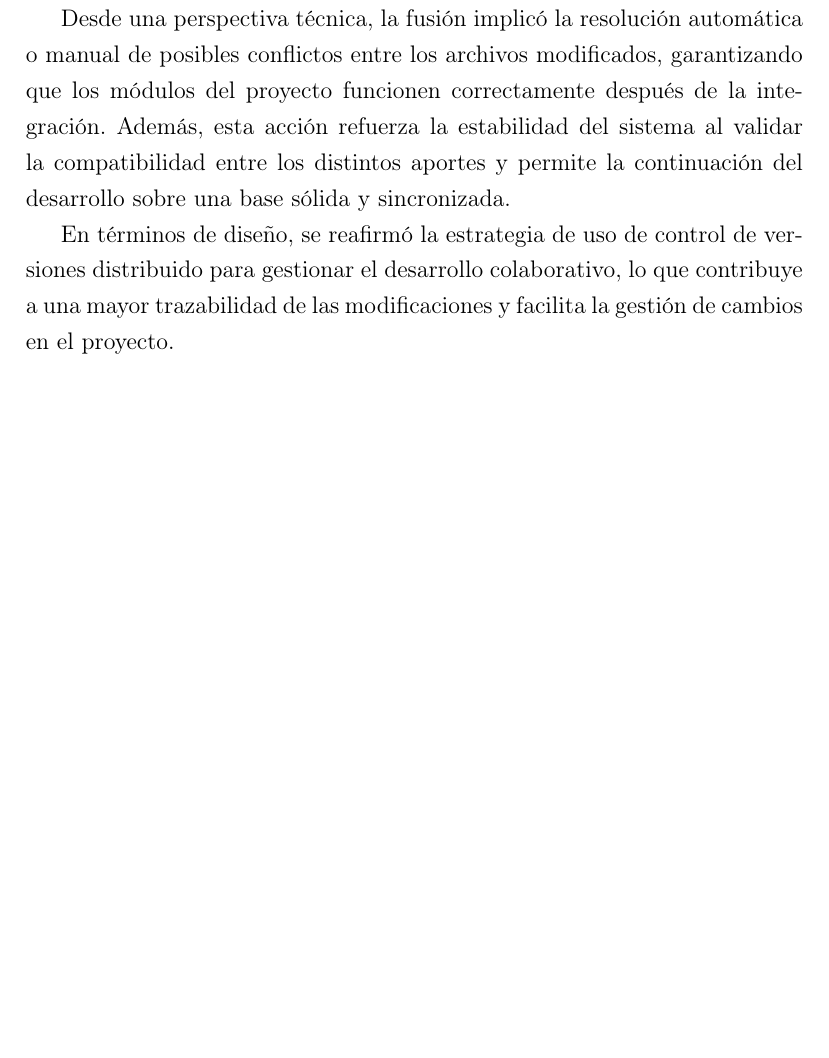
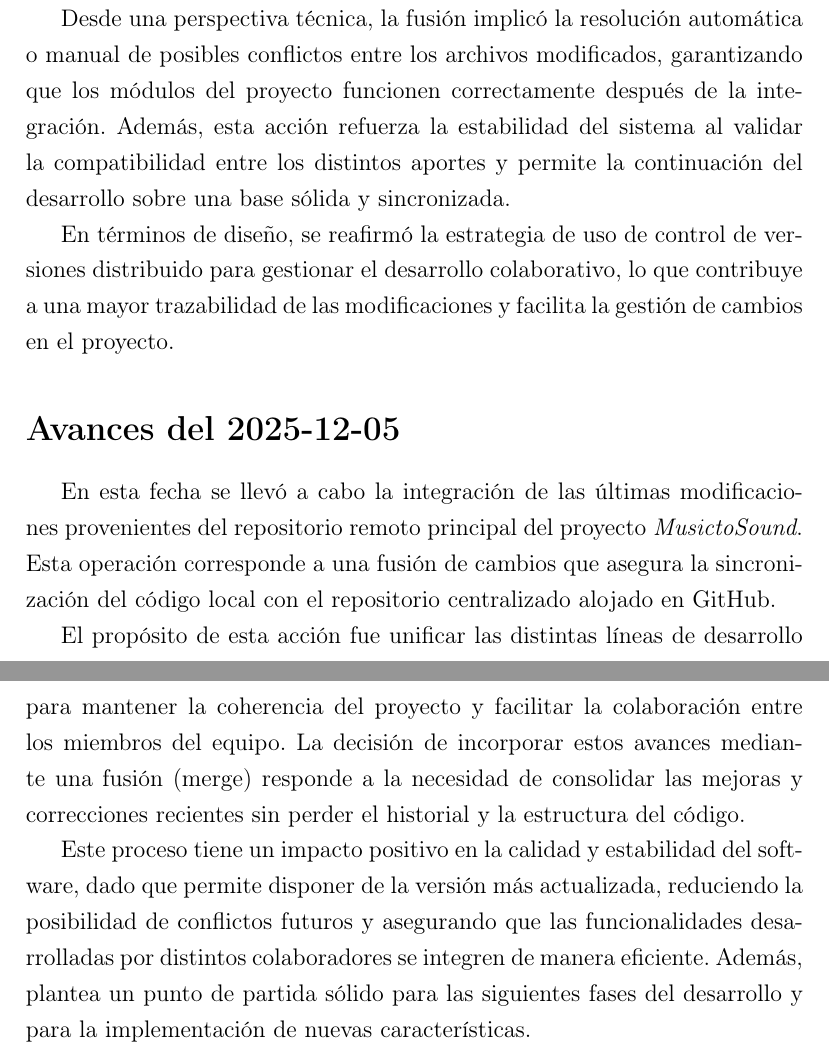
Before and after one commit to AkaruiKyuketsuki/MusictoSound, a LaTeX document (docs/main.tex, which reads docs/capitulos/04_desarrollo.tex): part of page 9 of 11 before the commit and two parts of pages 9 and 10 of 12 after it, the two joined at a grey line, cut so that both start at the same text, the shorter picture padded with empty space. Compiled offline with pdfLaTeX.

Commit message:
ci: auto update memoria

```diff
--- a/docs/capitulos/04_desarrollo.tex
+++ b/docs/capitulos/04_desarrollo.tex
@@ -55,3 +55,11 @@ El propósito de esta integración fue consolidar los avances distribuidos en di
 Desde una perspectiva técnica, la fusión implicó la resolución automática o manual de posibles conflictos entre los archivos modificados, garantizando que los módulos del proyecto funcionen correctamente después de la integración. Además, esta acción refuerza la estabilidad del sistema al validar la compatibilidad entre los distintos aportes y permite la continuación del desarrollo sobre una base sólida y sincronizada.
 
 En términos de diseño, se reafirmó la estrategia de uso de control de versiones distribuido para gestionar el desarrollo colaborativo, lo que contribuye a una mayor trazabilidad de las modificaciones y facilita la gestión de cambios en el proyecto.
+
+\section*{Avances del 2025-12-05}
+
+En esta fecha se llevó a cabo la integración de las últimas modificaciones provenientes del repositorio remoto principal del proyecto \textit{MusictoSound}. Esta operación corresponde a una fusión de cambios que asegura la sincronización del código local con el repositorio centralizado alojado en GitHub.
+
+El propósito de esta acción fue unificar las distintas líneas de desarrollo para mantener la coherencia del proyecto y facilitar la colaboración entre los miembros del equipo. La decisión de incorporar estos avances mediante una fusión (merge) responde a la necesidad de consolidar las mejoras y correcciones recientes sin perder el historial y la estructura del código.
+
+Este proceso tiene un impacto positivo en la calidad y estabilidad del software, dado que permite disponer de la versión más actualizada, reduciendo la posibilidad de conflictos futuros y asegurando que las funcionalidades desarrolladas por distintos colaboradores se integren de manera eficiente. Además, plantea un punto de partida sólido para las siguientes fases del desarrollo y para la implementación de nuevas características.
```
Also changed, not shown: 1 other file.
